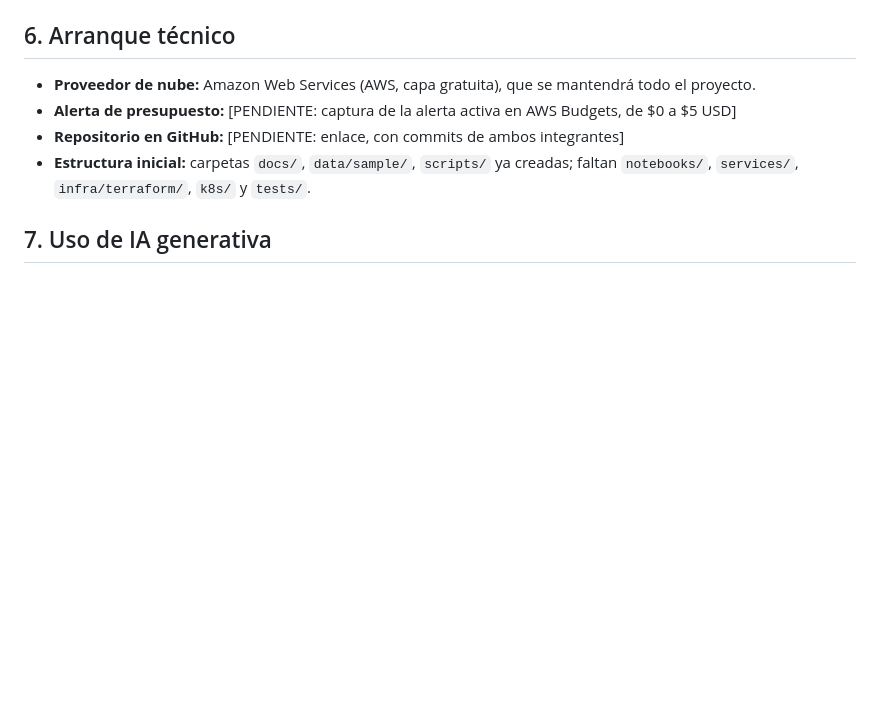
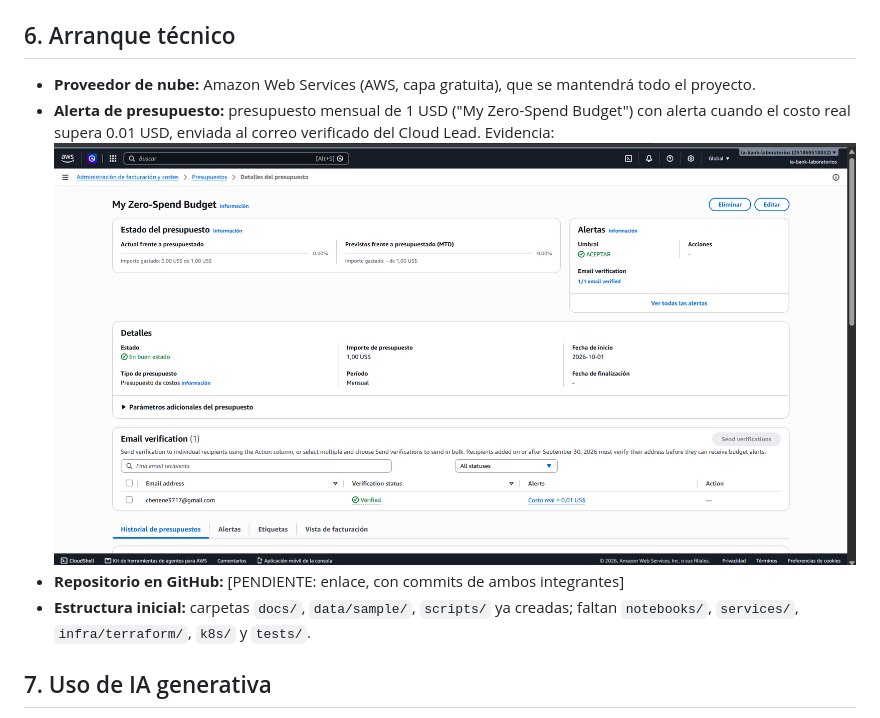
Before and after one commit to Carlosvzc/data-startup-minetrac, a Markdown page: docs/E0-propuesta.md, the part around the change. GitHub-like rendering; pictures changed too: docs/evidencias/alerta-presupuesto-aws.png (added); blank space fills up the shorter version.

Commit message:
E0: evidencia de la alerta de presupuesto en AWS
Co-Authored-By: Claude Sonnet 5.5 <noreply@anthropic.com>
Claude-Session: https://claude.ai/code/session_01TfnfbvxUbrDjNBQXGa2rYB

```diff
--- a/docs/E0-propuesta.md
+++ b/docs/E0-propuesta.md
@@ -95,7 +95,7 @@ El script siembra a propósito los cinco errores que pide E1: nulos, negativos,
 ## 6. Arranque técnico
 
 - **Proveedor de nube:** Amazon Web Services (AWS, capa gratuita), que se mantendrá todo el proyecto.
-- **Alerta de presupuesto:** [PENDIENTE: captura de la alerta activa en AWS Budgets, de $0 a $5 USD]
+- **Alerta de presupuesto:** presupuesto mensual de 1 USD ("My Zero-Spend Budget") con alerta cuando el costo real supera 0.01 USD, enviada al correo verificado del Cloud Lead. Evidencia: ![Alerta de presupuesto en AWS Budgets](evidencias/alerta-presupuesto-aws.png)
 - **Repositorio en GitHub:** [PENDIENTE: enlace, con commits de ambos integrantes]
 - **Estructura inicial:** carpetas `docs/`, `data/sample/`, `scripts/` ya creadas; faltan `notebooks/`, `services/`, `infra/terraform/`, `k8s/` y `tests/`.
 
```
